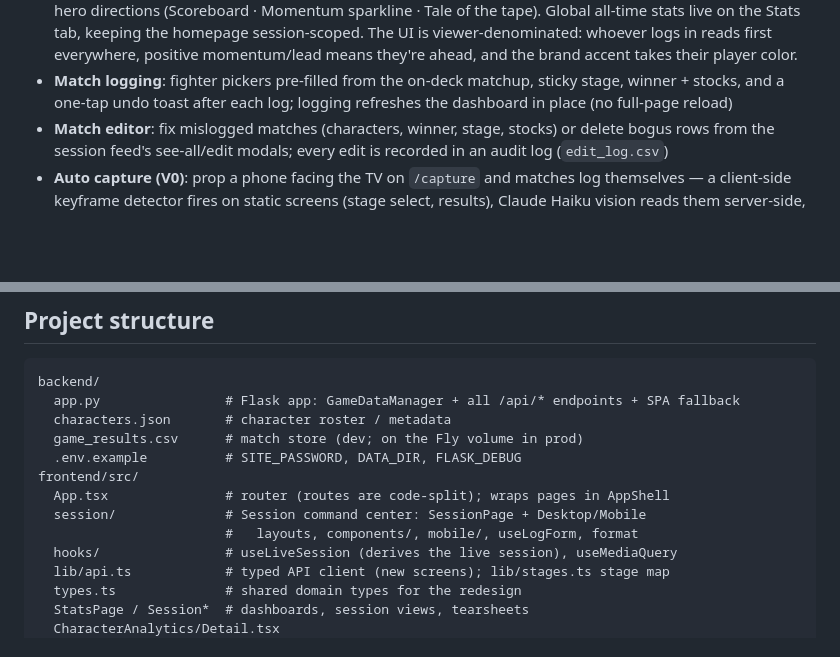
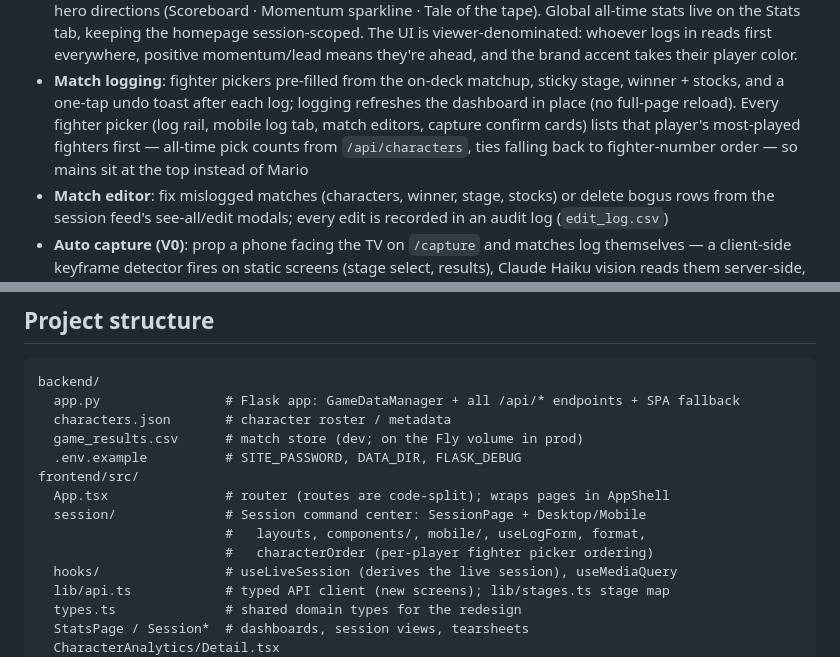
Before and after one commit to 0xHarrington/ssbu-match-logging, a Markdown page: README.md, 2 parts joined by grey strips. Rendered like a GitHub page; blank space fills up the shorter version.

Commit message:
docs: note usage-ordered fighter pickers in README
Record the behavior change in the Match logging feature bullet (which
surfaces it applies to, where the counts come from, and the fighter-number
tiebreak) and add session/characterOrder to the project structure map.

```diff
--- a/README.md
+++ b/README.md
@@ -71,7 +71,11 @@ flowchart LR
   takes their player color.
 - **Match logging**: fighter pickers pre-filled from the on-deck matchup, sticky
   stage, winner + stocks, and a one-tap undo toast after each log; logging
-  refreshes the dashboard in place (no full-page reload)
+  refreshes the dashboard in place (no full-page reload). Every fighter picker
+  (log rail, mobile log tab, match editors, capture confirm cards) lists that
+  player's most-played fighters first — all-time pick counts from
+  `/api/characters`, ties falling back to fighter-number order — so mains sit at
+  the top instead of Mario
 - **Match editor**: fix mislogged matches (characters, winner, stage, stocks) or
   delete bogus rows from the session feed's see-all/edit modals; every edit is
   recorded in an audit log (`edit_log.csv`)
@@ -170,7 +174,8 @@ backend/
 frontend/src/
   App.tsx               # router (routes are code-split); wraps pages in AppShell
   session/              # Session command center: SessionPage + Desktop/Mobile
-                        #   layouts, components/, mobile/, useLogForm, format
+                        #   layouts, components/, mobile/, useLogForm, format,
+                        #   characterOrder (per-player fighter picker ordering)
   hooks/                # useLiveSession (derives the live session), useMediaQuery
   lib/api.ts            # typed API client (new screens); lib/stages.ts stage map
   types.ts              # shared domain types for the redesign
```
